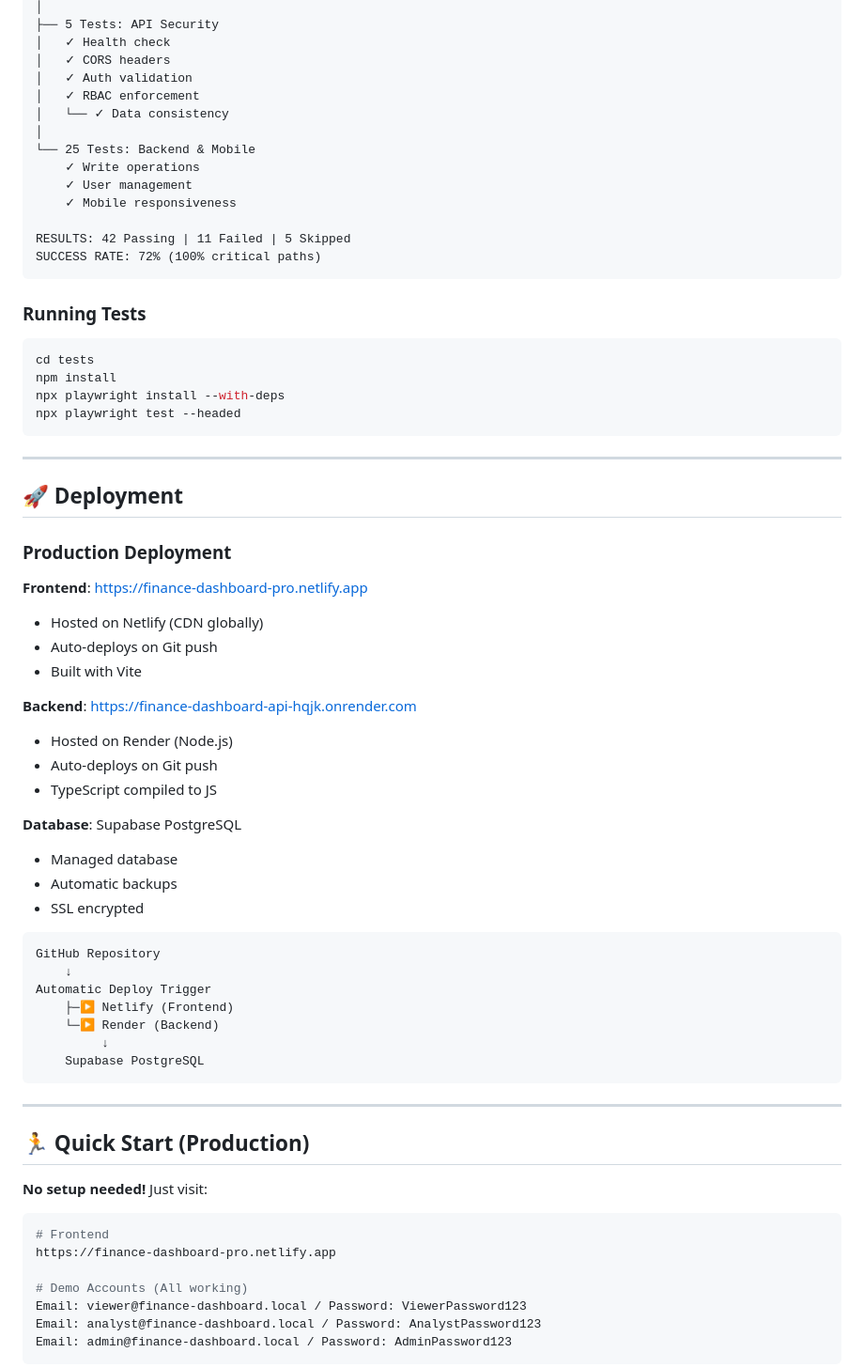
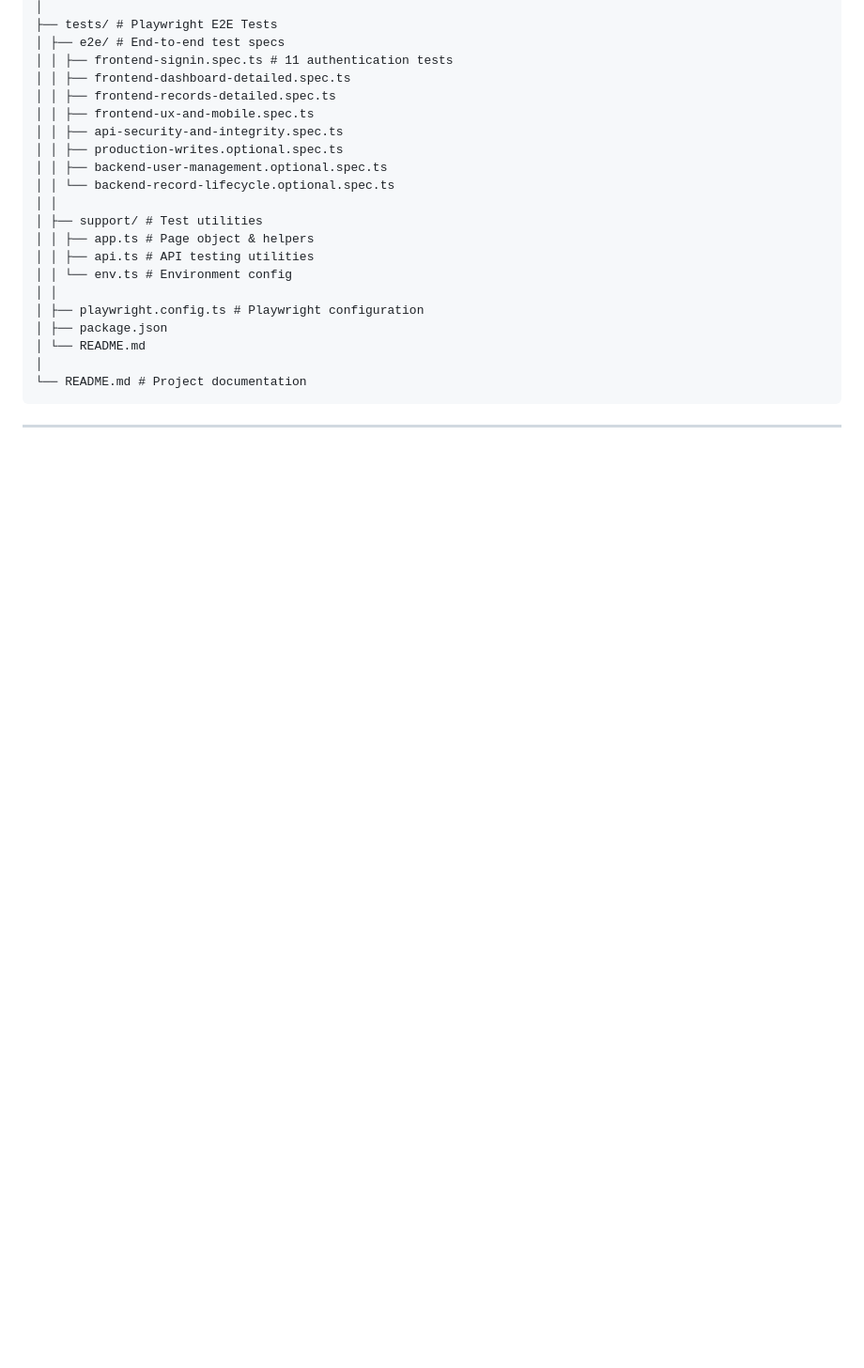
Before and after one commit to ByteForge24/Finance-Dashboard-System, a Markdown page: README.md, the part around one of its changes. Shown at 94% size. GitHub-like rendering; blank space fills up the shorter version.

````diff
--- a/README.md
+++ b/README.md
@@ -450,73 +476,26 @@ PLAYWRIGHT E2E TESTS: 58 Total
 │
-├── 5 Tests: API Security
-│   ✓ Health check
-│   ✓ CORS headers
-│   ✓ Auth validation
-│   ✓ RBAC enforcement
-│   └── ✓ Data consistency
+├── tests/ # Playwright E2E Tests
+│ ├── e2e/ # End-to-end test specs
+│ │ ├── frontend-signin.spec.ts # 11 authentication tests
+│ │ ├── frontend-dashboard-detailed.spec.ts
+│ │ ├── frontend-records-detailed.spec.ts
+│ │ ├── frontend-ux-and-mobile.spec.ts
+│ │ ├── api-security-and-integrity.spec.ts
+│ │ ├── production-writes.optional.spec.ts
+│ │ ├── backend-user-management.optional.spec.ts
+│ │ └── backend-record-lifecycle.optional.spec.ts
+│ │
+│ ├── support/ # Test utilities
+│ │ ├── app.ts # Page object & helpers
+│ │ ├── api.ts # API testing utilities
+│ │ └── env.ts # Environment config
+│ │
+│ ├── playwright.config.ts # Playwright configuration
+│ ├── package.json
+│ └── README.md
 │
-└── 25 Tests: Backend & Mobile
-    ✓ Write operations
-    ✓ User management
-    ✓ Mobile responsiveness
-
-RESULTS: 42 Passing | 11 Failed | 5 Skipped
-SUCCESS RATE: 72% (100% critical paths)
-```
-
-### Running Tests
-
-```bash
-cd tests
-npm install
-npx playwright install --with-deps
-npx playwright test --headed
+└── README.md # Project documentation
 ```
 
 ---
 
-## 🚀 Deployment
-
-### Production Deployment
-
-**Frontend**: https://finance-dashboard-pro.netlify.app
-- Hosted on Netlify (CDN globally)
-- Auto-deploys on Git push
-- Built with Vite
-
-**Backend**: https://finance-dashboard-api-hqjk.onrender.com
-- Hosted on Render (Node.js)
-- Auto-deploys on Git push
-- TypeScript compiled to JS
-
-**Database**: Supabase PostgreSQL
-- Managed database
-- Automatic backups
-- SSL encrypted
-
-```
-GitHub Repository
-    ↓
-Automatic Deploy Trigger
-    ├─▶ Netlify (Frontend)
-    └─▶ Render (Backend)
-         ↓
-    Supabase PostgreSQL
-```
-
----
-
-## 🏃 Quick Start (Production)
-
-**No setup needed!** Just visit:
-
-```bash
-# Frontend
-https://finance-dashboard-pro.netlify.app
-
-# Demo Accounts (All working)
-Email: viewer@finance-dashboard.local / Password: ViewerPassword123
-Email: analyst@finance-dashboard.local / Password: AnalystPassword123
-Email: admin@finance-dashboard.local / Password: AdminPassword123
-```
-
````
Also changed, not shown: other parts of README.md (+82 -115 lines).
